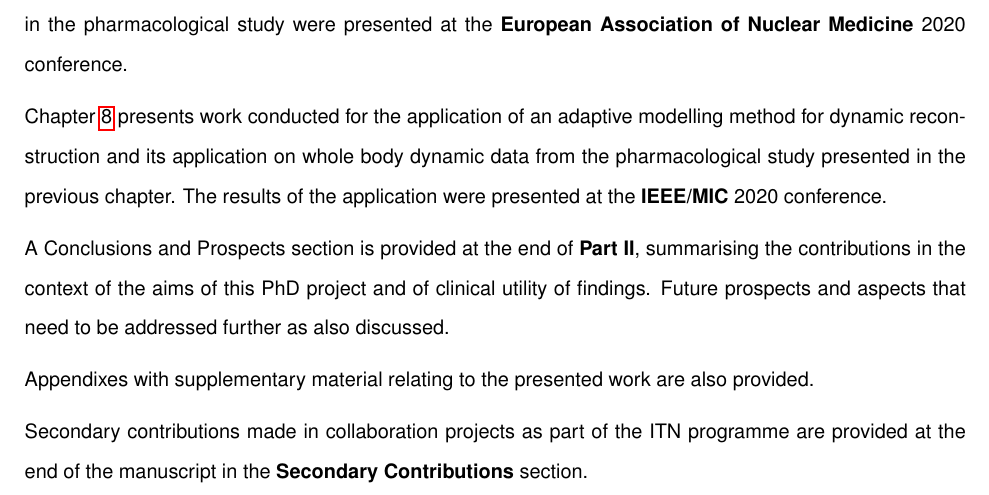
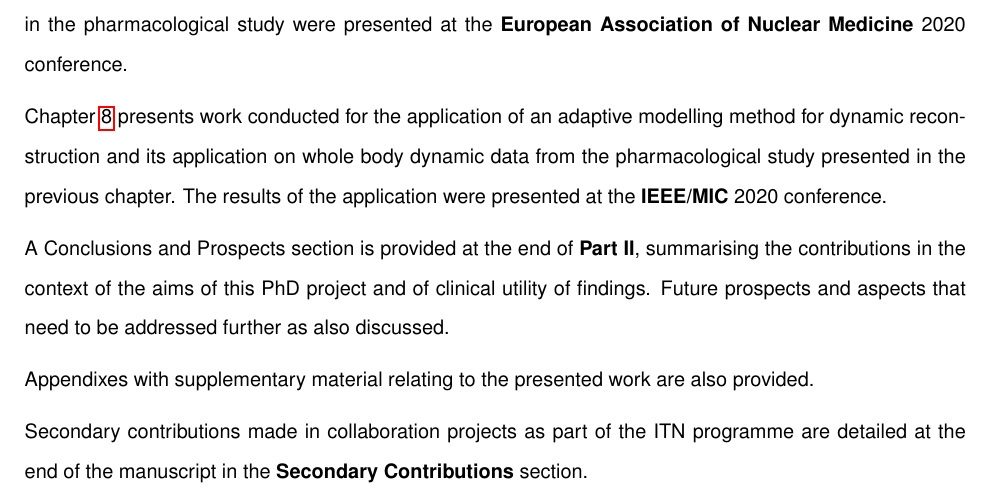
Before and after one commit to zax0s/Thesis, a LaTeX thesis (thesis.tex, which reads 1_Introduction/Introduction_main.tex): part of page 36 of 207, cut so that both start at the same text. Compiled offline with pdfLaTeX.

Commit message:
Introduction Text update

```diff
--- a/1_Introduction/Introduction_main.tex
+++ b/1_Introduction/Introduction_main.tex
@@ -46,4 +46,4 @@ A Conclusions and Prospects section is provided at the end of \textbf{Part \RNum
 
 Appendixes with supplementary material relating to the presented work are also provided.
 
-Secondary contributions made in collaboration projects as part of the ITN programme are provided at the end of the manuscript in the \textbf{Secondary Contributions} section.
+Secondary contributions made in collaboration projects as part of the ITN programme are detailed at the end of the manuscript in the \textbf{Secondary Contributions} section.
```
